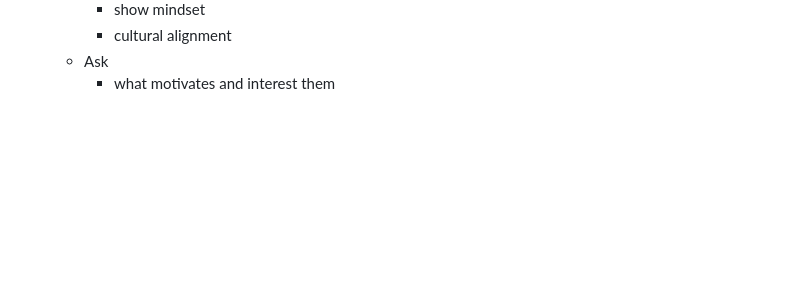
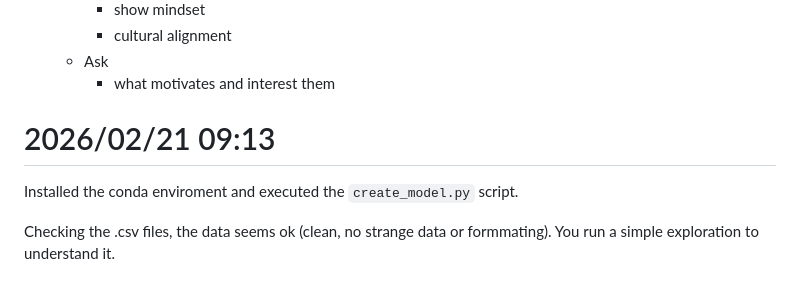
Before and after one commit to Bruno-schmockel/soundrealty-ml-test-phdata, a Markdown page: log.md, the part around the change. GitHub-like rendering; blank space fills up the shorter version.

Commit message:
doc: update log with environment setup and initial data exploration

```diff
--- a/log.md
+++ b/log.md
@@ -101,3 +101,9 @@ Watching the provided instruction video:
     * cultural alignment
   * Ask
     * what motivates and interest them
+
+# 2026/02/21 09:13
+
+Installed the conda enviroment and executed the `create_model.py` script.
+
+Checking the .csv files, the data seems ok (clean, no strange data or formmating). You run a simple exploration to understand it.
```
